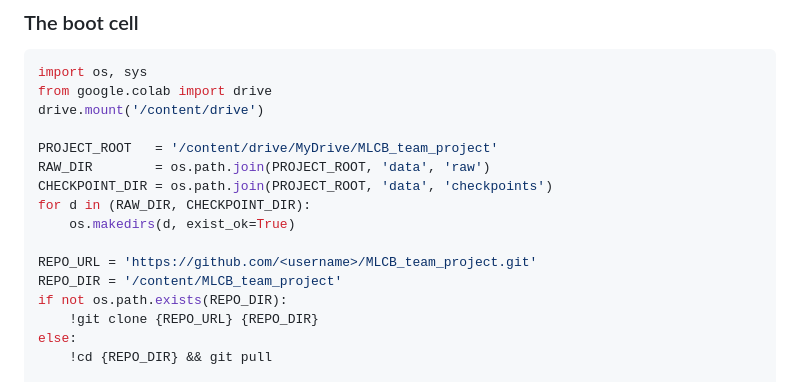
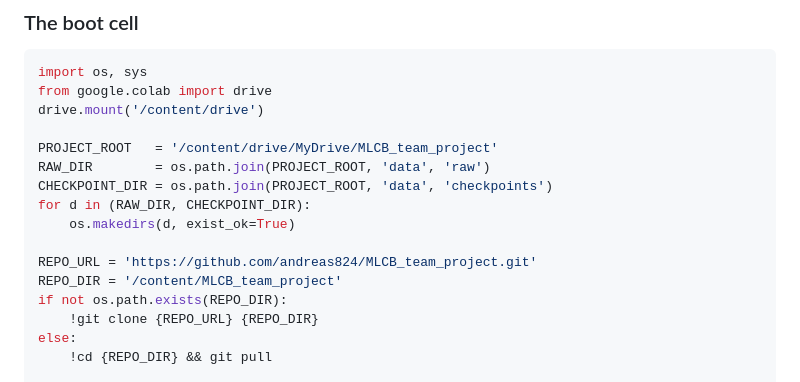
Before and after one commit to GiorgosBoulogeorgos/MLCB_team_project, a Markdown page: README.md, the part around the change. Drawn GitHub-style.

Commit message:
Update repository URL in README.md

```diff
--- a/README.md
+++ b/README.md
@@ -78,7 +78,7 @@ CHECKPOINT_DIR = os.path.join(PROJECT_ROOT, 'data', 'checkpoints')
 for d in (RAW_DIR, CHECKPOINT_DIR):
     os.makedirs(d, exist_ok=True)
 
-REPO_URL = 'https://github.com/<username>/MLCB_team_project.git'
+REPO_URL = 'https://github.com/andreas824/MLCB_team_project.git'
 REPO_DIR = '/content/MLCB_team_project'
 if not os.path.exists(REPO_DIR):
     !git clone {REPO_URL} {REPO_DIR}
```
